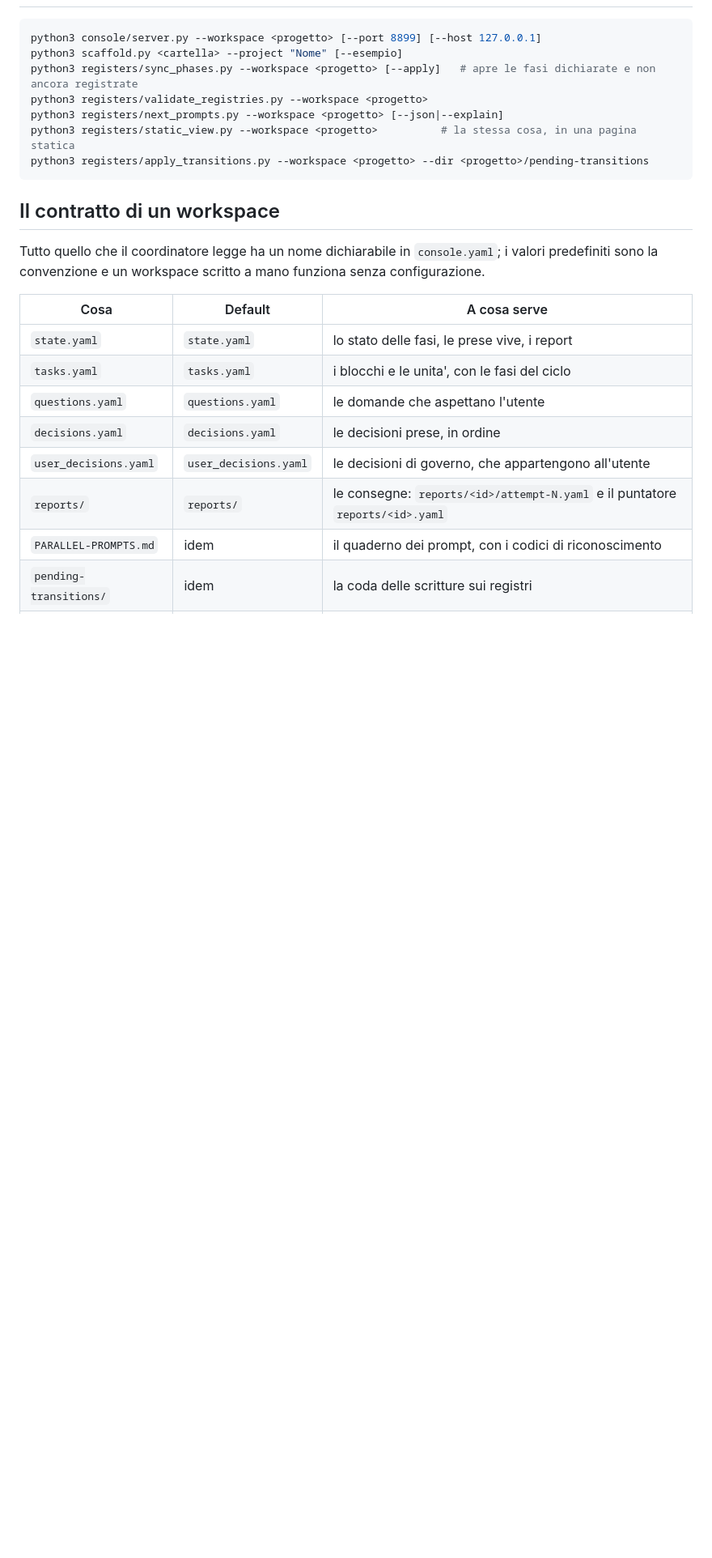
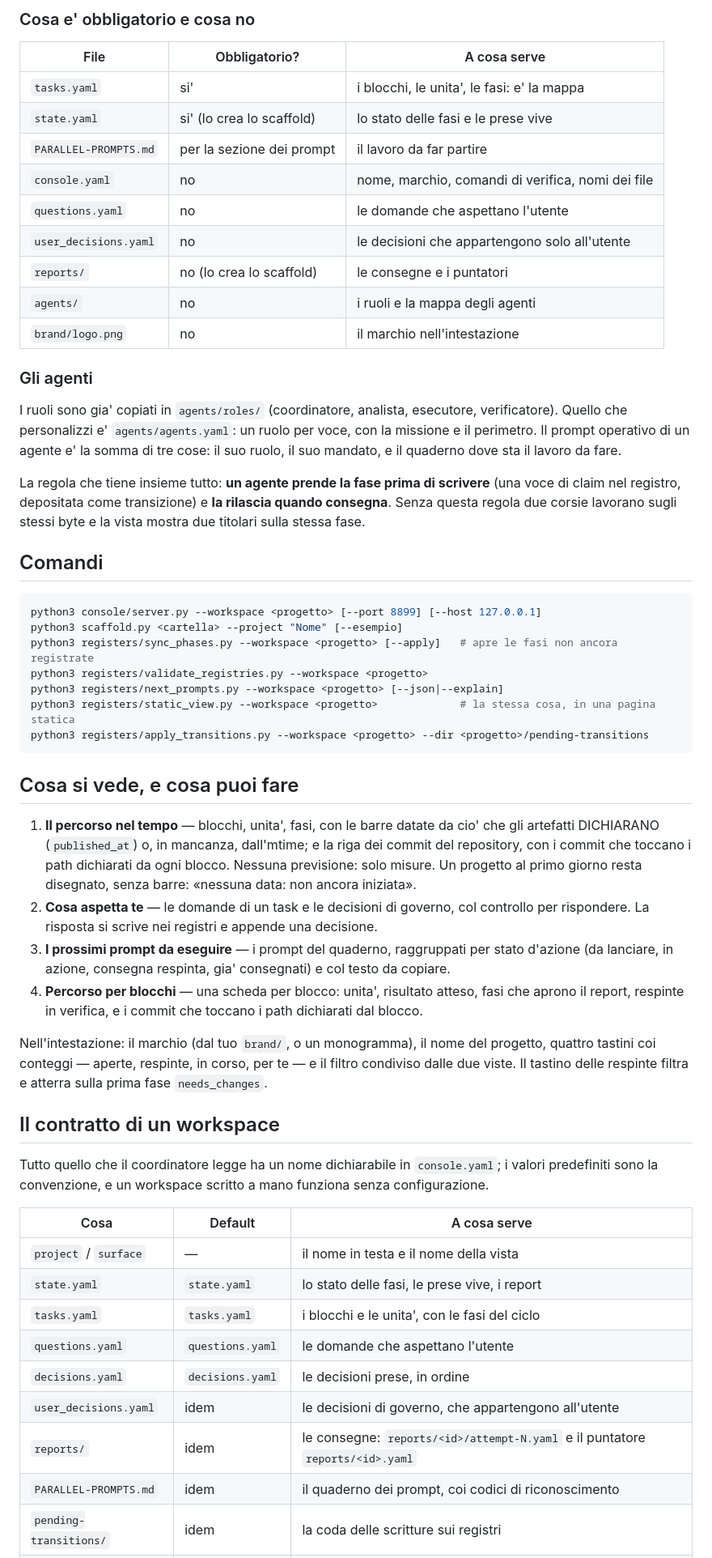
Before and after one commit to mastin8/project-console, a Markdown page: README.md, the part around one of its changes. Shown at 81% size. GitHub-like rendering; blank space fills up the shorter version.

````diff
--- a/README.md
+++ b/README.md
@@ -46,26 +148,70 @@ nessuno lo aggiorni a mano.
+### Cosa e' obbligatorio e cosa no
+
+| File | Obbligatorio? | A cosa serve |
+| --- | --- | --- |
+| `tasks.yaml` | si' | i blocchi, le unita', le fasi: e' la mappa |
+| `state.yaml` | si' (lo crea lo scaffold) | lo stato delle fasi e le prese vive |
+| `PARALLEL-PROMPTS.md` | per la sezione dei prompt | il lavoro da far partire |
+| `console.yaml` | no | nome, marchio, comandi di verifica, nomi dei file |
+| `questions.yaml` | no | le domande che aspettano l'utente |
+| `user_decisions.yaml` | no | le decisioni che appartengono solo all'utente |
+| `reports/` | no (lo crea lo scaffold) | le consegne e i puntatori |
+| `agents/` | no | i ruoli e la mappa degli agenti |
+| `brand/logo.png` | no | il marchio nell'intestazione |
+
+### Gli agenti
+
+I ruoli sono gia' copiati in `agents/roles/` (coordinatore, analista, esecutore, verificatore).
+Quello che personalizzi e' `agents/agents.yaml`: un ruolo per voce, con la missione e il perimetro.
+Il prompt operativo di un agente e' la somma di tre cose: il suo ruolo, il suo mandato, e il quaderno
+dove sta il lavoro da fare.
+
+La regola che tiene insieme tutto: **un agente prende la fase prima di scrivere** (una voce di claim
+nel registro, depositata come transizione) e **la rilascia quando consegna**. Senza questa regola
+due corsie lavorano sugli stessi byte e la vista mostra due titolari sulla stessa fase.
+
+## Comandi
 
 ```bash
 python3 console/server.py --workspace <progetto> [--port 8899] [--host 127.0.0.1]
 python3 scaffold.py <cartella> --project "Nome" [--esempio]
-python3 registers/sync_phases.py --workspace <progetto> [--apply]   # apre le fasi dichiarate e non ancora registrate
+python3 registers/sync_phases.py --workspace <progetto> [--apply]   # apre le fasi non ancora registrate
 python3 registers/validate_registries.py --workspace <progetto>
 python3 registers/next_prompts.py --workspace <progetto> [--json|--explain]
-python3 registers/static_view.py --workspace <progetto>          # la stessa cosa, in una pagina statica
+python3 registers/static_view.py --workspace <progetto>             # la stessa cosa, in una pagina statica
 python3 registers/apply_transitions.py --workspace <progetto> --dir <progetto>/pending-transitions
 ```
+
+## Cosa si vede, e cosa puoi fare
+
+1. **Il percorso nel tempo** — blocchi, unita', fasi, con le barre datate da cio' che gli artefatti
+   DICHIARANO (`published_at`) o, in mancanza, dall'mtime; e la riga dei commit del repository, con i
+   commit che toccano i path dichiarati da ogni blocco. Nessuna previsione: solo misure. Un progetto
+   al primo giorno resta disegnato, senza barre: «nessuna data: non ancora iniziata».
+2. **Cosa aspetta te** — le domande di un task e le decisioni di governo, col controllo per
+   rispondere. La risposta si scrive nei registri e appende una decisione.
+3. **I prossimi prompt da eseguire** — i prompt del quaderno, raggruppati per stato d'azione (da
+   lanciare, in azione, consegna respinta, gia' consegnati) e col testo da copiare.
+4. **Percorso per blocchi** — una scheda per blocco: unita', risultato atteso, fasi che aprono il
+   report, respinte in verifica, e i commit che toccano i path dichiarati dal blocco.
+
+Nell'intestazione: il marchio (dal tuo `brand/`, o un monogramma), il nome del progetto, quattro
+tastini coi conteggi — aperte, respinte, in corso, per te — e il filtro condiviso dalle due viste.
+Il tastino delle respinte filtra e atterra sulla prima fase `needs_changes`.
 
 ## Il contratto di un workspace
 
 Tutto quello che il coordinatore legge ha un nome dichiarabile in `console.yaml`; i valori
-predefiniti sono la convenzione e un workspace scritto a mano funziona senza configurazione.
+predefiniti sono la convenzione, e un workspace scritto a mano funziona senza configurazione.
 
 | Cosa | Default | A cosa serve |
 | --- | --- | --- |
+| `project` / `surface` | — | il nome in testa e il nome della vista |
 | `state.yaml` | `state.yaml` | lo stato delle fasi, le prese vive, i report |
 | `tasks.yaml` | `tasks.yaml` | i blocchi e le unita', con le fasi del ciclo |
 | `questions.yaml` | `questions.yaml` | le domande che aspettano l'utente |
 | `decisions.yaml` | `decisions.yaml` | le decisioni prese, in ordine |
-| `user_decisions.yaml` | `user_decisions.yaml` | le decisioni di governo, che appartengono all'utente |
-| `reports/` | `reports/` | le consegne: `reports/<id>/attempt-N.yaml` e il puntatore `reports/<id>.yaml` |
-| `PARALLEL-PROMPTS.md` | idem | il quaderno dei prompt, con i codici di riconoscimento |
+| `user_decisions.yaml` | idem | le decisioni di governo, che appartengono all'utente |
+| `reports/` | idem | le consegne: `reports/<id>/attempt-N.yaml` e il puntatore `reports/<id>.yaml` |
+| `PARALLEL-PROMPTS.md` | idem | il quaderno dei prompt, coi codici di riconoscimento |
 | `pending-transitions/` | idem | la coda delle scritture sui registri |
````
Also changed, not shown: other parts of README.md (+136 -51 lines), docs/primo-progetto.md (deleted, +0 -147 lines).
